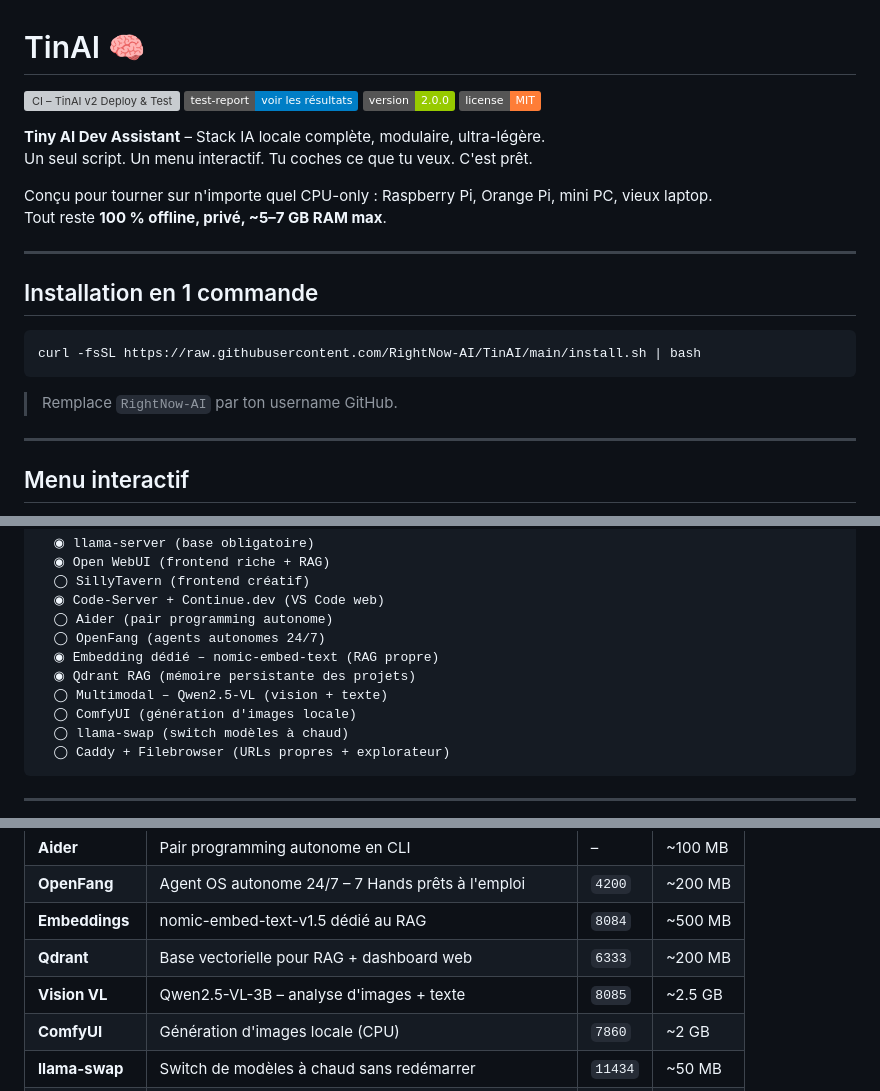
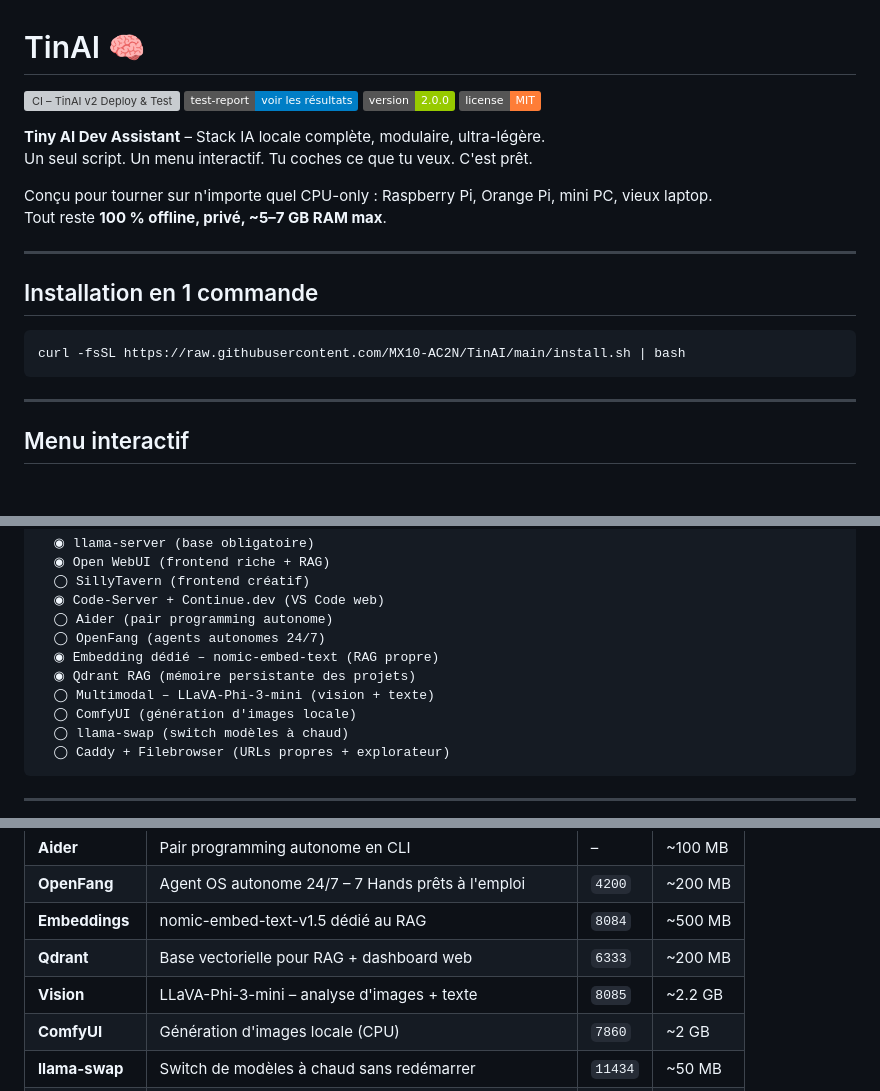
Before and after one commit to MX10-AC2N/TinAI, a Markdown page: README.md, 3 parts joined by grey strips. Drawn GitHub-style; badges without logos; blank space fills up the shorter version; grey boxes are pictures that could not be loaded.

````diff
--- a/README.md
+++ b/README.md
@@ -16,10 +16,8 @@ Tout reste **100 % offline, privé, ~5–7 GB RAM max**.
 ## Installation en 1 commande
 
 ```bash
-curl -fsSL https://raw.githubusercontent.com/RightNow-AI/TinAI/main/install.sh | bash
+curl -fsSL https://raw.githubusercontent.com/MX10-AC2N/TinAI/main/install.sh | bash
 ```
-
-> Remplace `RightNow-AI` par ton username GitHub.
 
 ---
 
@@ -39,7 +37,7 @@ Au lancement, un menu **gum** te permet de cocher exactement ce que tu veux :
   ◯ OpenFang (agents autonomes 24/7)
   ◉ Embedding dédié – nomic-embed-text (RAG propre)
   ◉ Qdrant RAG (mémoire persistante des projets)
-  ◯ Multimodal – Qwen2.5-VL (vision + texte)
+  ◯ Multimodal – LLaVA-Phi-3-mini (vision + texte)
   ◯ ComfyUI (génération d'images locale)
   ◯ llama-swap (switch modèles à chaud)
   ◯ Caddy + Filebrowser (URLs propres + explorateur)
@@ -59,7 +57,7 @@ Au lancement, un menu **gum** te permet de cocher exactement ce que tu veux :
 | **OpenFang** | Agent OS autonome 24/7 – 7 Hands prêts à l'emploi | `4200` | ~200 MB |
 | **Embeddings** | nomic-embed-text-v1.5 dédié au RAG | `8084` | ~500 MB |
 | **Qdrant** | Base vectorielle pour RAG + dashboard web | `6333` | ~200 MB |
-| **Vision VL** | Qwen2.5-VL-3B – analyse d'images + texte | `8085` | ~2.5 GB |
+| **Vision** | LLaVA-Phi-3-mini – analyse d'images + texte | `8085` | ~2.2 GB |
 | **ComfyUI** | Génération d'images locale (CPU) | `7860` | ~2 GB |
 | **llama-swap** | Switch de modèles à chaud sans redémarrer | `11434` | ~50 MB |
 | **Caddy** | Reverse proxy – URLs propres pour tous les services | `80` | ~30 MB |
````
Also changed, not shown: other parts of README.md (+5 -5 lines).
